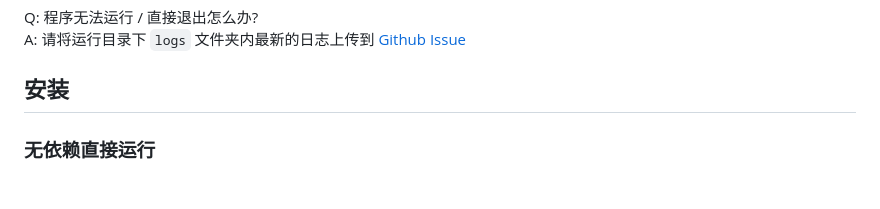
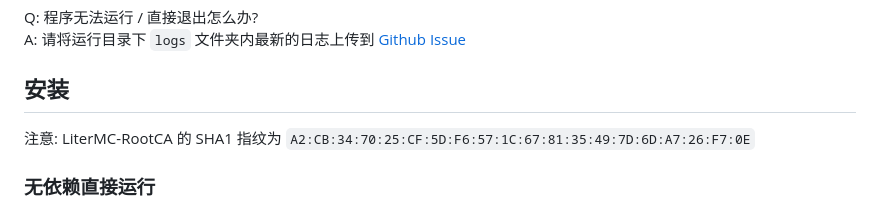
Before and after one commit to LiterMC/go-openbmclapi, a Markdown page: README.MD, the part around the change. Drawn GitHub-style; blank space fills up the shorter version.

```diff
--- a/README.MD
+++ b/README.MD
@@ -52,6 +52,8 @@ Q: 程序无法运行 / 直接退出怎么办?
 A: 请将运行目录下 `logs` 文件夹内最新的日志上传到 [Github Issue](https://github.com/LiterMC/go-openbmclapi/issues/new)
 
 ## 安装
+
+注意: LiterMC-RootCA 的 SHA1 指纹为 `A2:CB:34:70:25:CF:5D:F6:57:1C:67:81:35:49:7D:6D:A7:26:F7:0E`
 
 ### 无依赖直接运行
 
```
